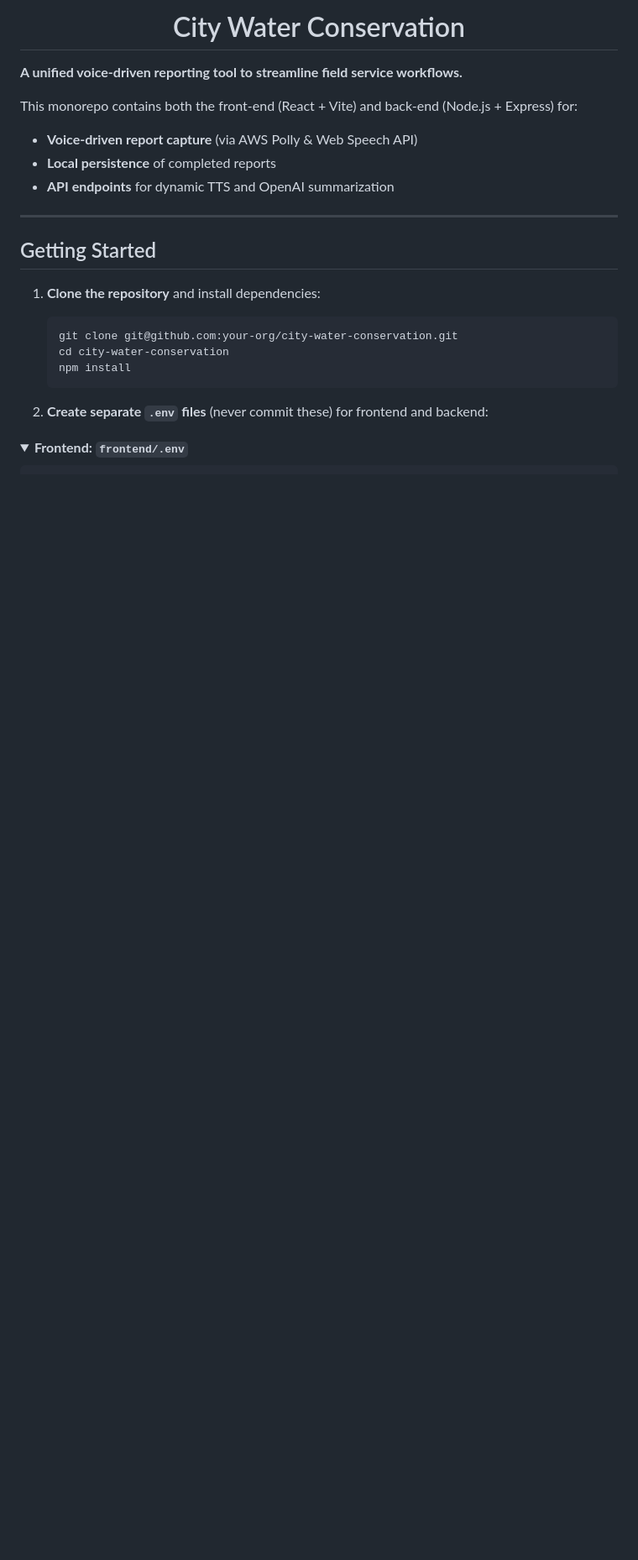
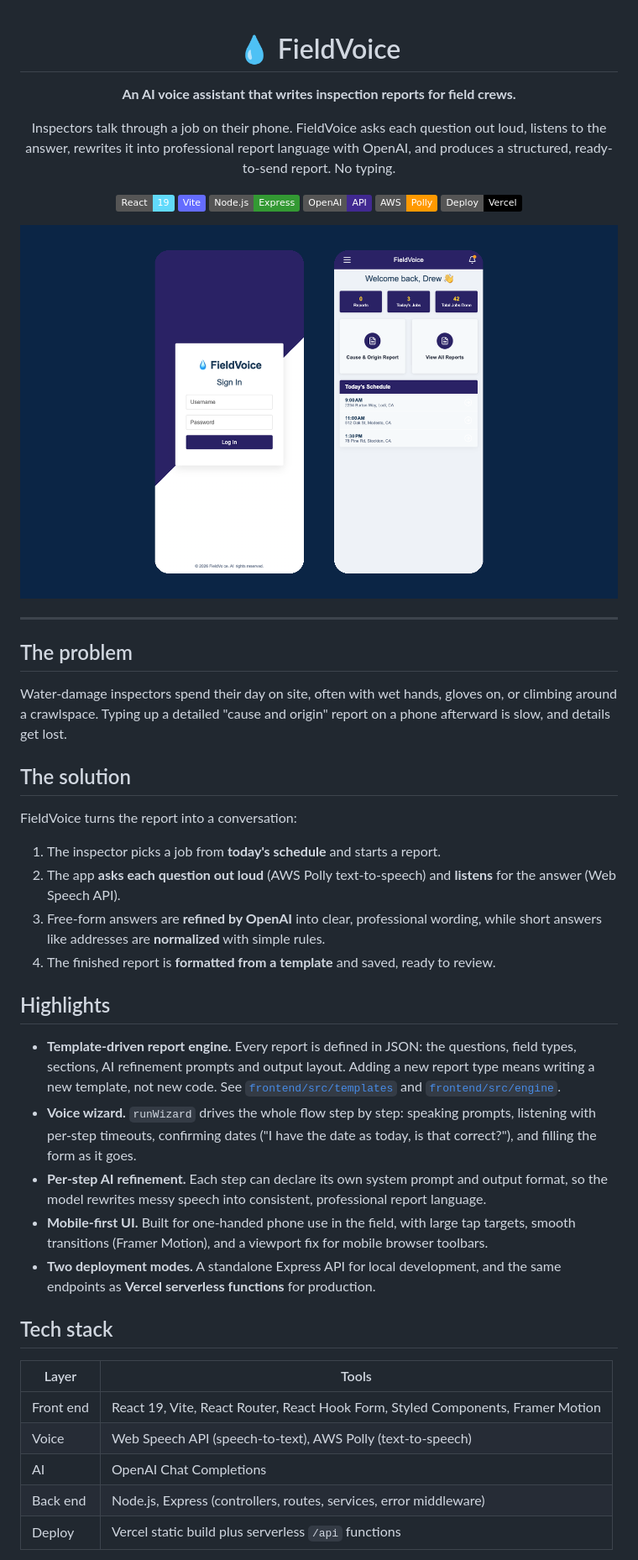
Before and after one commit to andrewgomez1992/fieldvoice, a Markdown page: README.md, the part around one of its changes. Shown at 84% size. Rendered like a GitHub page; pictures changed too: docs/fieldvoice-screens.png (added); folded sections open; badges without logos; blank space fills up the shorter version.

Commit message:
Add FieldVoice README and screenshots

````diff
--- a/README.md
+++ b/README.md
@@ -1,26 +1,47 @@
-<h1 align="center">City Water Conservation</h1>
+<div align="center">
 
-**A unified voice‑driven reporting tool to streamline field service workflows.**
+# 💧 FieldVoice
 
-This monorepo contains both the front‑end (React + Vite) and back‑end (Node.js + Express) for:
+**An AI voice assistant that writes inspection reports for field crews.**
 
-* **Voice‑driven report capture** (via AWS Polly & Web Speech API)
-* **Local persistence** of completed reports
-* **API endpoints** for dynamic TTS and OpenAI summarization
+Inspectors talk through a job on their phone. FieldVoice asks each question out loud, listens to the answer, rewrites it into professional report language with OpenAI, and produces a structured, ready-to-send report. No typing.
+
+![React](https://img.shields.io/badge/React-19-61dafb) ![Vite](https://img.shields.io/badge/Vite-646cff) ![Node.js](https://img.shields.io/badge/Node.js-Express-339933) ![OpenAI](https://img.shields.io/badge/OpenAI-API-412991) ![AWS Polly](https://img.shields.io/badge/AWS-Polly-ff9900) ![Vercel](https://img.shields.io/badge/Deploy-Vercel-000)
+
+<img src="docs/fieldvoice-screens.png" alt="FieldVoice sign-in and dashboard screens" width="720" />
+
+</div>
 
 ---
 
-## Getting Started
+## The problem
 
-1. **Clone the repository** and install dependencies:
+Water-damage inspectors spend their day on site, often with wet hands, gloves on, or climbing around a crawlspace. Typing up a detailed "cause and origin" report on a phone afterward is slow, and details get lost.
 
-   ```bash
-   git clone git@github.com:your-org/city-water-conservation.git
-   cd city-water-conservation
-   npm install
-   ```
+## The solution
 
-2. **Create separate `.env` files** (never commit these) for frontend and backend:
+FieldVoice turns the report into a conversation:
 
-<details>
-<summary><strong>Frontend: <code>frontend/.env</code></strong></summary>
+1. The inspector picks a job from **today's schedule** and starts a report.
+2. The app **asks each question out loud** (AWS Polly text-to-speech) and **listens** for the answer (Web Speech API).
+3. Free-form answers are **refined by OpenAI** into clear, professional wording, while short answers like addresses are **normalized** with simple rules.
+4. The finished report is **formatted from a template** and saved, ready to review.
+
+## Highlights
+
+- **Template-driven report engine.** Every report is defined in JSON: the questions, field types, sections, AI refinement prompts and output layout. Adding a new report type means writing a new template, not new code. See [`frontend/src/templates`](frontend/src/templates) and [`frontend/src/engine`](frontend/src/engine).
+- **Voice wizard.** `runWizard` drives the whole flow step by step: speaking prompts, listening with per-step timeouts, confirming dates ("I have the date as today, is that correct?"), and filling the form as it goes.
+- **Per-step AI refinement.** Each step can declare its own system prompt and output format, so the model rewrites messy speech into consistent, professional report language.
+- **Mobile-first UI.** Built for one-handed phone use in the field, with large tap targets, smooth transitions (Framer Motion), and a viewport fix for mobile browser toolbars.
+- **Two deployment modes.** A standalone Express API for local development, and the same endpoints as **Vercel serverless functions** for production.
+
+## Tech stack
+
+| Layer | Tools |
+| --- | --- |
+| Front end | React 19, Vite, React Router, React Hook Form, Styled Components, Framer Motion |
+| Voice | Web Speech API (speech-to-text), AWS Polly (text-to-speech) |
+| AI | OpenAI Chat Completions |
+| Back end | Node.js, Express (controllers, routes, services, error middleware) |
+| Deploy | Vercel static build plus serverless `/api` functions |
+
````
Also changed, not shown: other parts of README.md (+63 -40 lines), 1 other file.
